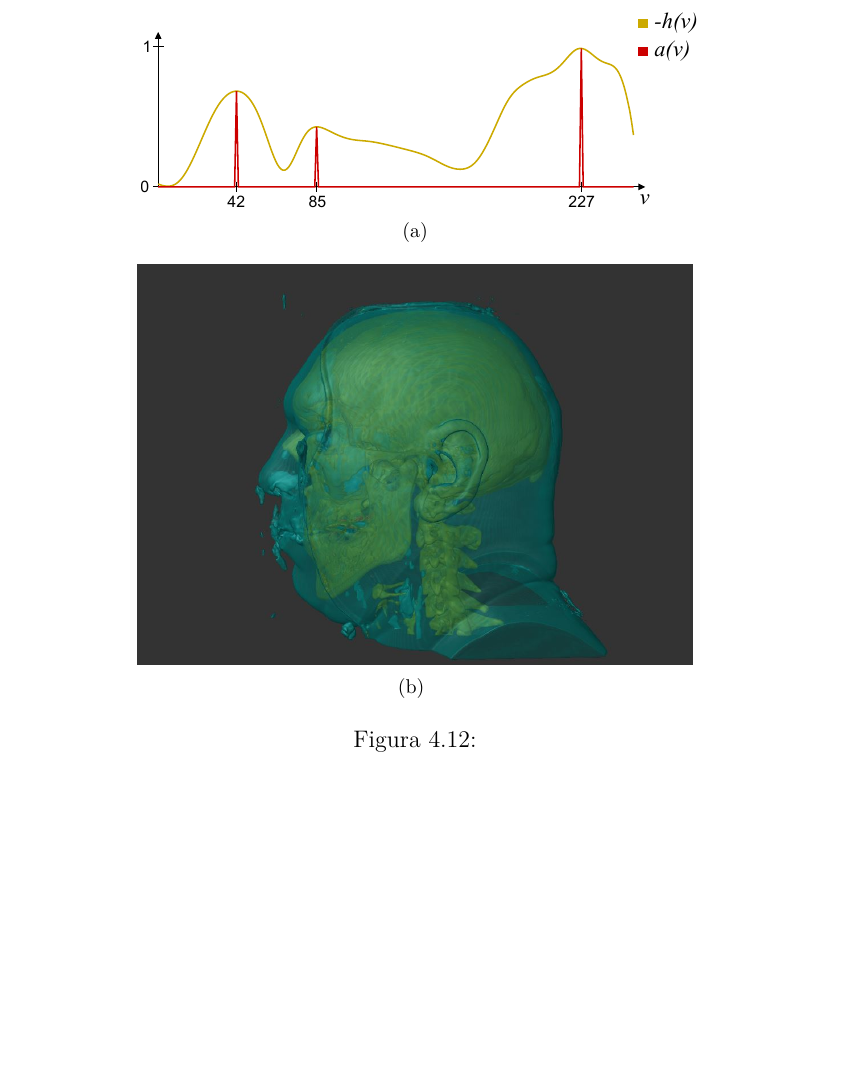
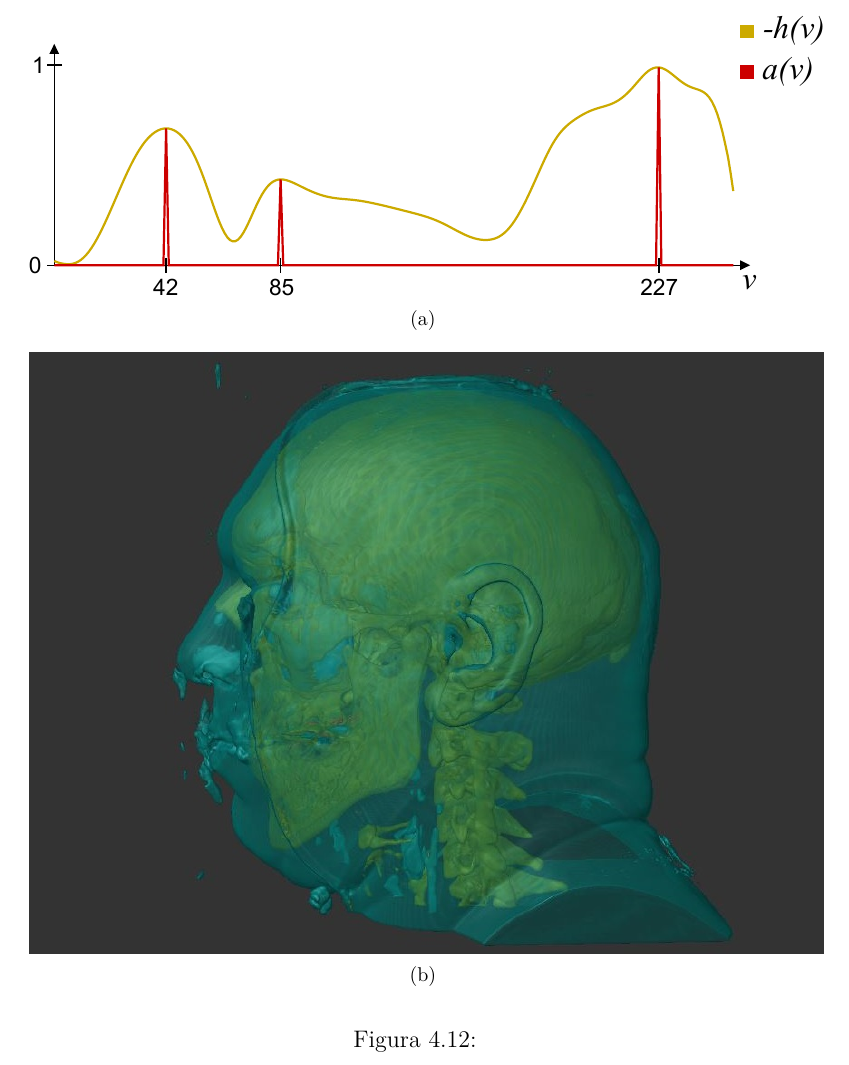
Before and after one commit to rustanitu/atfgtex, a LaTeX thesis (main.tex, which reads chapters/4_mymethod.tex): part of page 50 of 55, cut so that both start at the same text, the shorter picture padded with empty space. Compiled offline with pdfLaTeX.

Commit message:
Update review

```diff
--- a/chapters/4_mymethod.tex
+++ b/chapters/4_mymethod.tex
@@ -394,12 +394,12 @@ D_{\widehat{u}} f = \nabla f \cdot u
 	\centering
 	\subfigure[]
 	{
-		\includegraphics[width=0.7\textwidth]{images/m_interface_all}
+		\includegraphics[width=1\textwidth]{images/m_interface_all}
 		\label{fig:m_interface_all_tf}
 	}
 	\subfigure[]
 	{
-		\includegraphics[width=0.7\textwidth]{images/m_interface_all_res}
+		\includegraphics[width=1\textwidth]{images/m_interface_all_res}
 		\label{fig:m_interface_all_res}
 	}
 	\caption{}
```
Also changed, not shown: images/m_interface_all_res.jpg, images/m_interface_iso_res.jpg, images/m_interface_methods.jpg, chapters/4_mymethod.tex (4 more changed lines).
